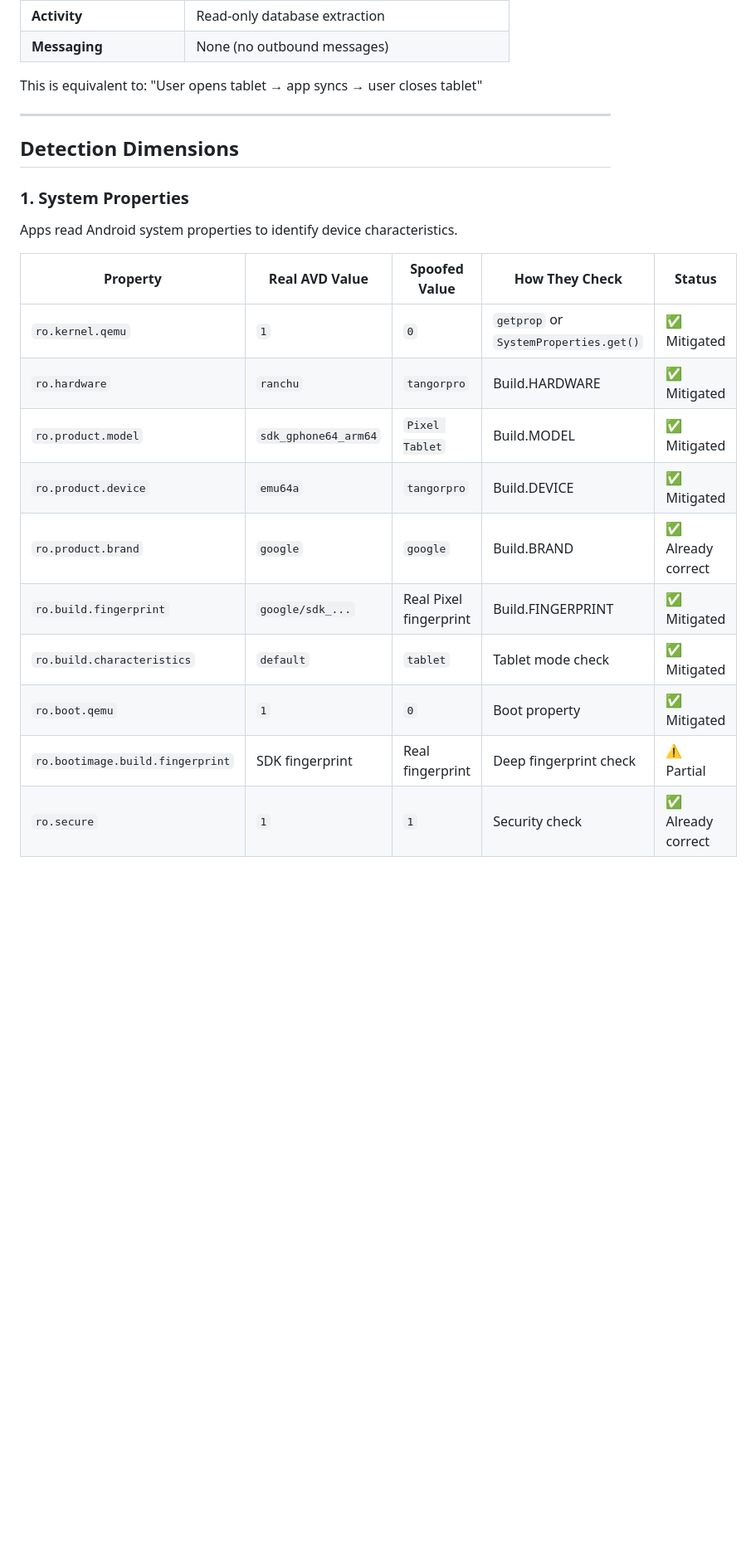
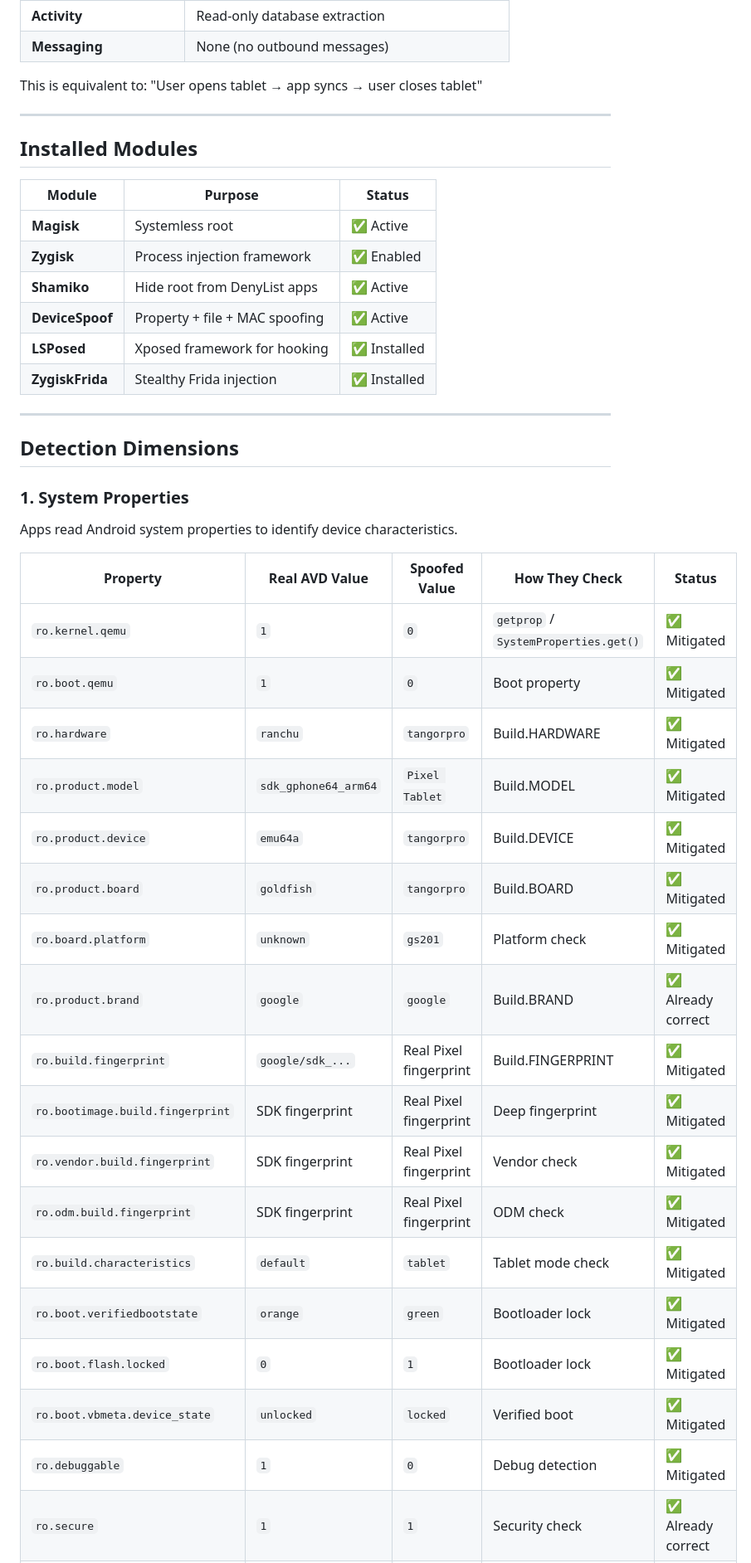
Before and after one commit to zhengyishen0/claude-code, a Markdown page: wechat/docs/anti-detection-checklist.md, the part around one of its changes. Shown at 83% size. Rendered like a GitHub page; blank space fills up the shorter version.

```diff
--- a/wechat/docs/anti-detection-checklist.md
+++ b/wechat/docs/anti-detection-checklist.md
@@ -15,6 +15,19 @@ This is equivalent to: "User opens tablet → app syncs → user closes tablet"
 
 ---
 
+## Installed Modules
+
+| Module | Purpose | Status |
+|--------|---------|--------|
+| **Magisk** | Systemless root | ✅ Active |
+| **Zygisk** | Process injection framework | ✅ Enabled |
+| **Shamiko** | Hide root from DenyList apps | ✅ Active |
+| **DeviceSpoof** | Property + file + MAC spoofing | ✅ Active |
+| **LSPosed** | Xposed framework for hooking | ✅ Installed |
+| **ZygiskFrida** | Stealthy Frida injection | ✅ Installed |
+
+---
+
 ## Detection Dimensions
 
 ### 1. System Properties
@@ -23,13 +36,21 @@ Apps read Android system properties to identify device characteristics.
 
 | Property | Real AVD Value | Spoofed Value | How They Check | Status |
 |----------|---------------|---------------|----------------|--------|
-| `ro.kernel.qemu` | `1` | `0` | `getprop` or `SystemProperties.get()` | ✅ Mitigated |
+| `ro.kernel.qemu` | `1` | `0` | `getprop` / `SystemProperties.get()` | ✅ Mitigated |
+| `ro.boot.qemu` | `1` | `0` | Boot property | ✅ Mitigated |
 | `ro.hardware` | `ranchu` | `tangorpro` | Build.HARDWARE | ✅ Mitigated |
 | `ro.product.model` | `sdk_gphone64_arm64` | `Pixel Tablet` | Build.MODEL | ✅ Mitigated |
 | `ro.product.device` | `emu64a` | `tangorpro` | Build.DEVICE | ✅ Mitigated |
+| `ro.product.board` | `goldfish` | `tangorpro` | Build.BOARD | ✅ Mitigated |
+| `ro.board.platform` | `unknown` | `gs201` | Platform check | ✅ Mitigated |
 | `ro.product.brand` | `google` | `google` | Build.BRAND | ✅ Already correct |
 | `ro.build.fingerprint` | `google/sdk_...` | Real Pixel fingerprint | Build.FINGERPRINT | ✅ Mitigated |
+| `ro.bootimage.build.fingerprint` | SDK fingerprint | Real Pixel fingerprint | Deep fingerprint | ✅ Mitigated |
+| `ro.vendor.build.fingerprint` | SDK fingerprint | Real Pixel fingerprint | Vendor check | ✅ Mitigated |
+| `ro.odm.build.fingerprint` | SDK fingerprint | Real Pixel fingerprint | ODM check | ✅ Mitigated |
 | `ro.build.characteristics` | `default` | `tablet` | Tablet mode check | ✅ Mitigated |
-| `ro.boot.qemu` | `1` | `0` | Boot property | ✅ Mitigated |
-| `ro.bootimage.build.fingerprint` | SDK fingerprint | Real fingerprint | Deep fingerprint check | ⚠️ Partial |
+| `ro.boot.verifiedbootstate` | `orange` | `green` | Bootloader lock | ✅ Mitigated |
+| `ro.boot.flash.locked` | `0` | `1` | Bootloader lock | ✅ Mitigated |
+| `ro.boot.vbmeta.device_state` | `unlocked` | `locked` | Verified boot | ✅ Mitigated |
+| `ro.debuggable` | `1` | `0` | Debug detection | ✅ Mitigated |
 | `ro.secure` | `1` | `1` | Security check | ✅ Already correct |
```
Also changed, not shown: other parts of wechat/docs/anti-detection-checklist.md (+97 -44 lines).
